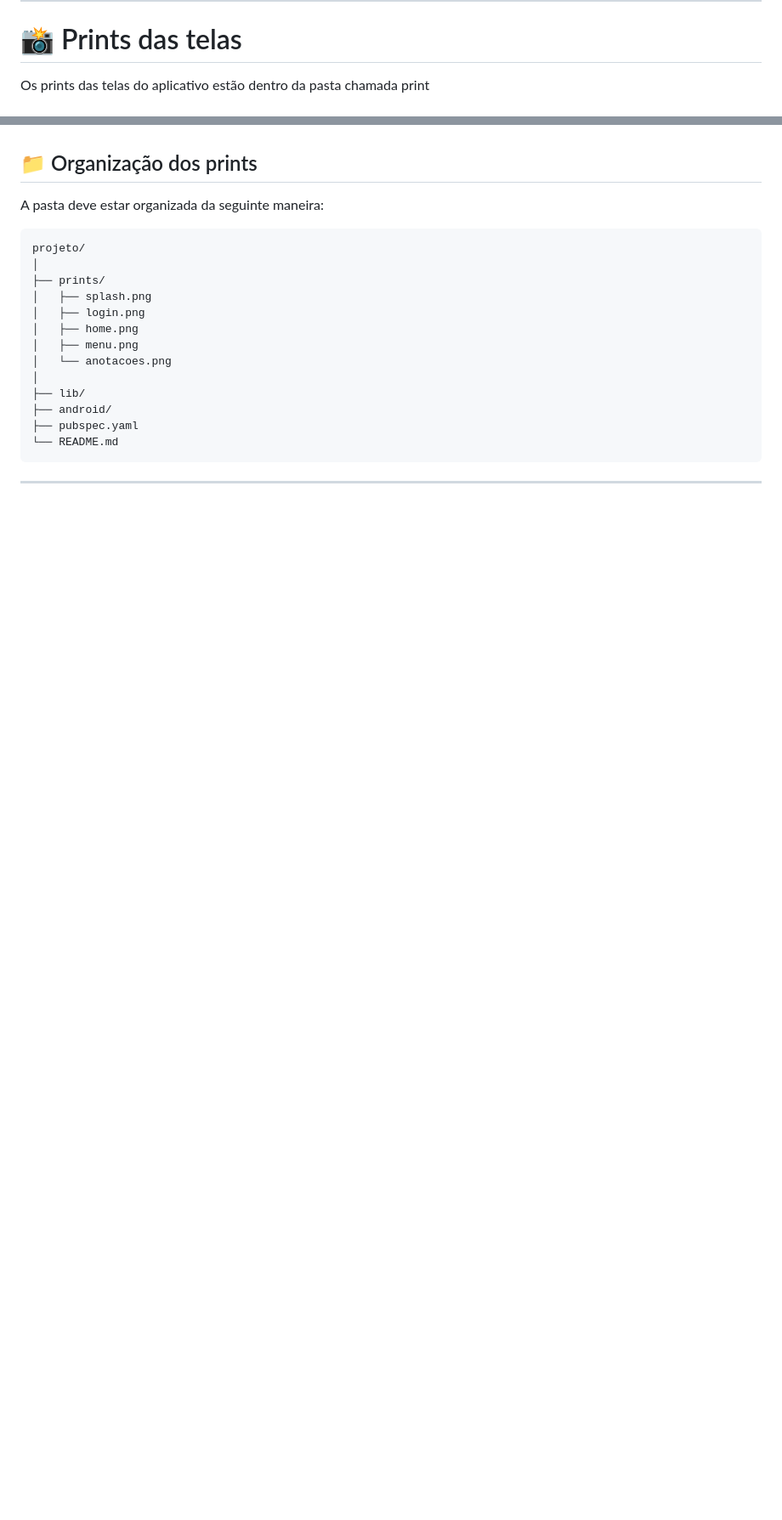
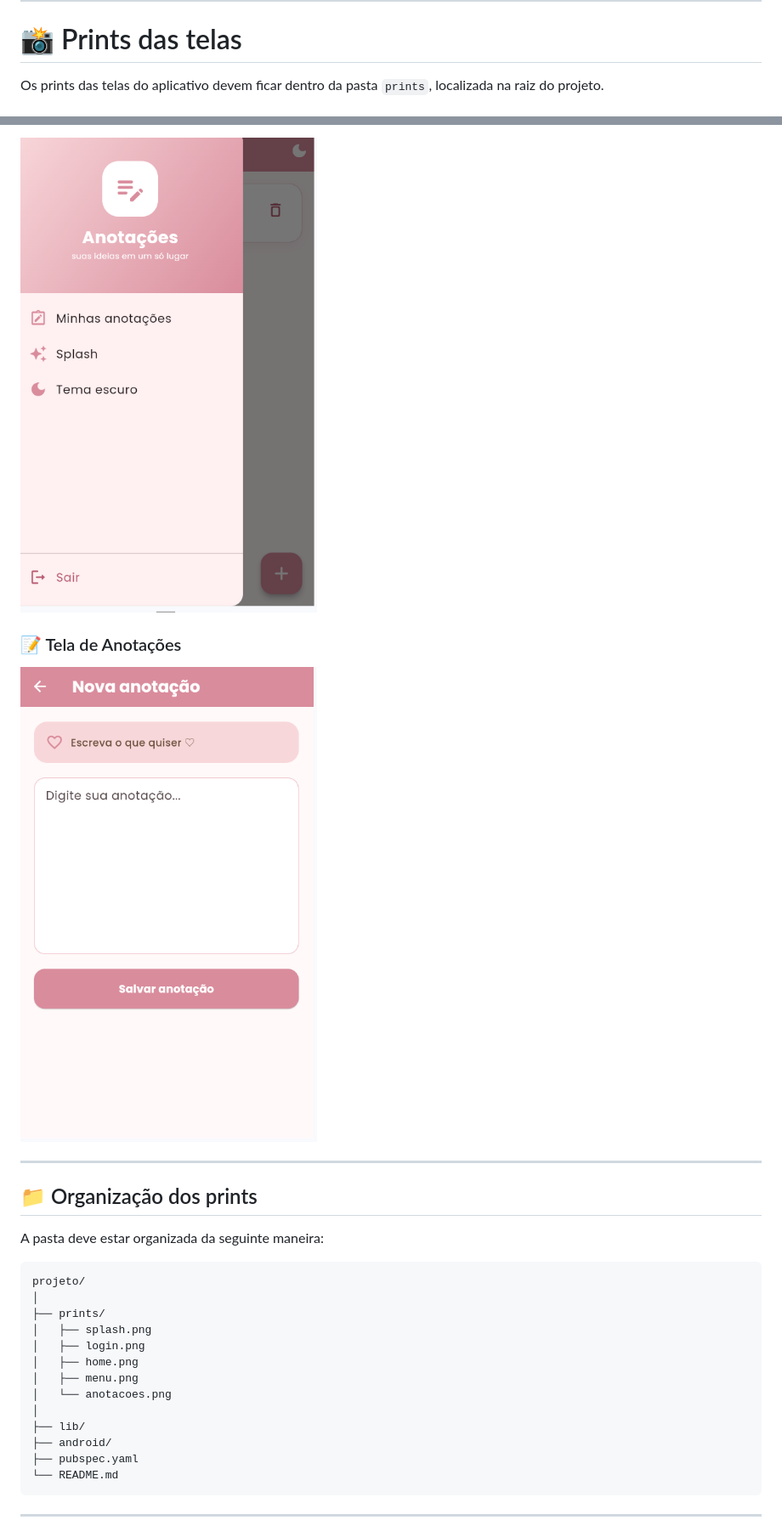
Before and after one commit to Livlivm/bloco_notas, a Markdown page: README.md, 2 parts joined by grey strips. Shown at 85% size. Drawn GitHub-style; blank space fills up the shorter version.

```diff
--- a/README.md
+++ b/README.md
@@ -143,5 +143,5 @@ Também foi utilizada uma fonte externa para melhorar a aparência da interface.
 
 # 📸 Prints das telas
 
-Os prints das telas do aplicativo estão dentro da pasta chamada print
+Os prints das telas do aplicativo devem ficar dentro da pasta `prints`, localizada na raiz do projeto.
 
@@ -148,3 +162,10 @@ Os prints das telas do aplicativo estão dentro da pasta chamada print
+![Menu lateral](print/menu.png)
+
+### 📝 Tela de Anotações
+
+![Tela de Anotações](print/anotacoes.png)
+
+---
 
 ## 📁 Organização dos prints
 
```
Also changed, not shown: other parts of README.md (+14 -0 lines).
